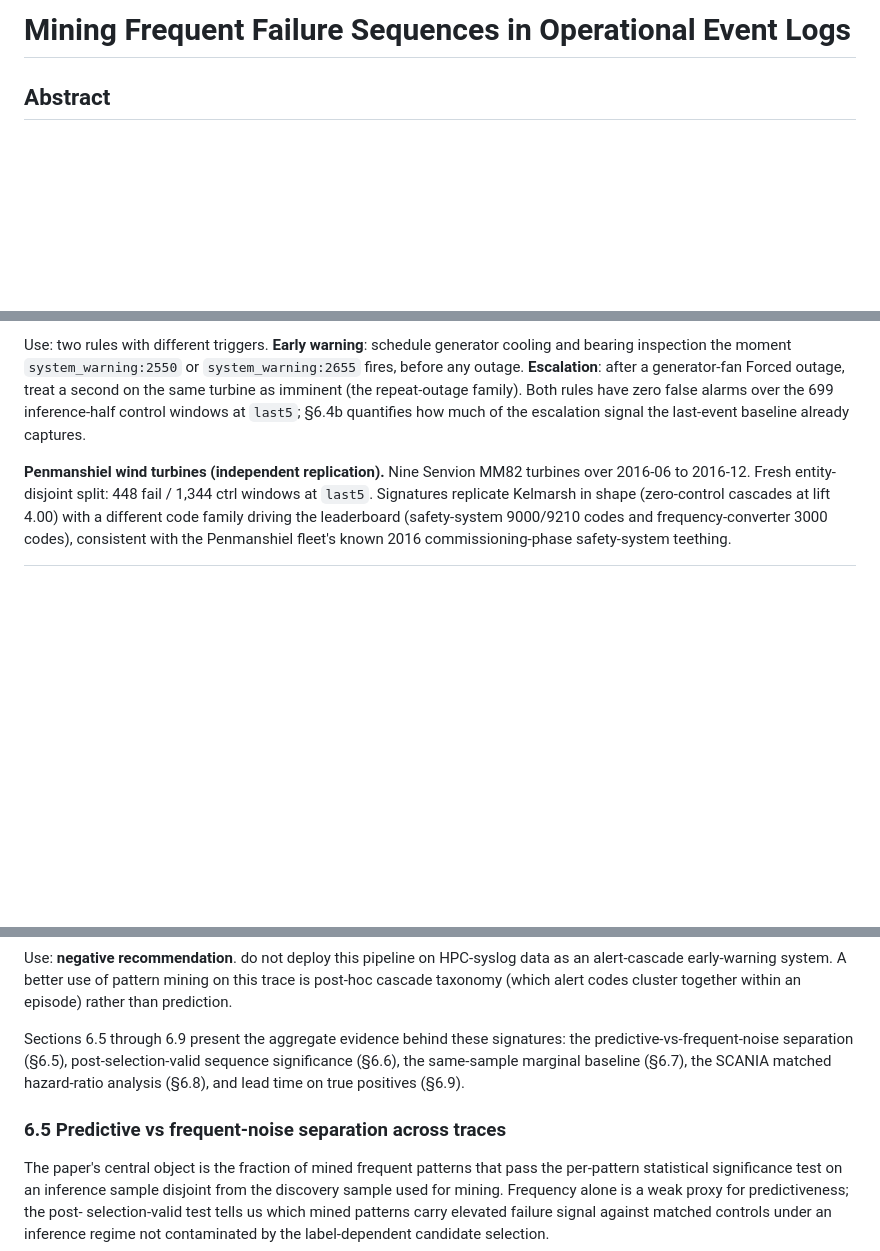
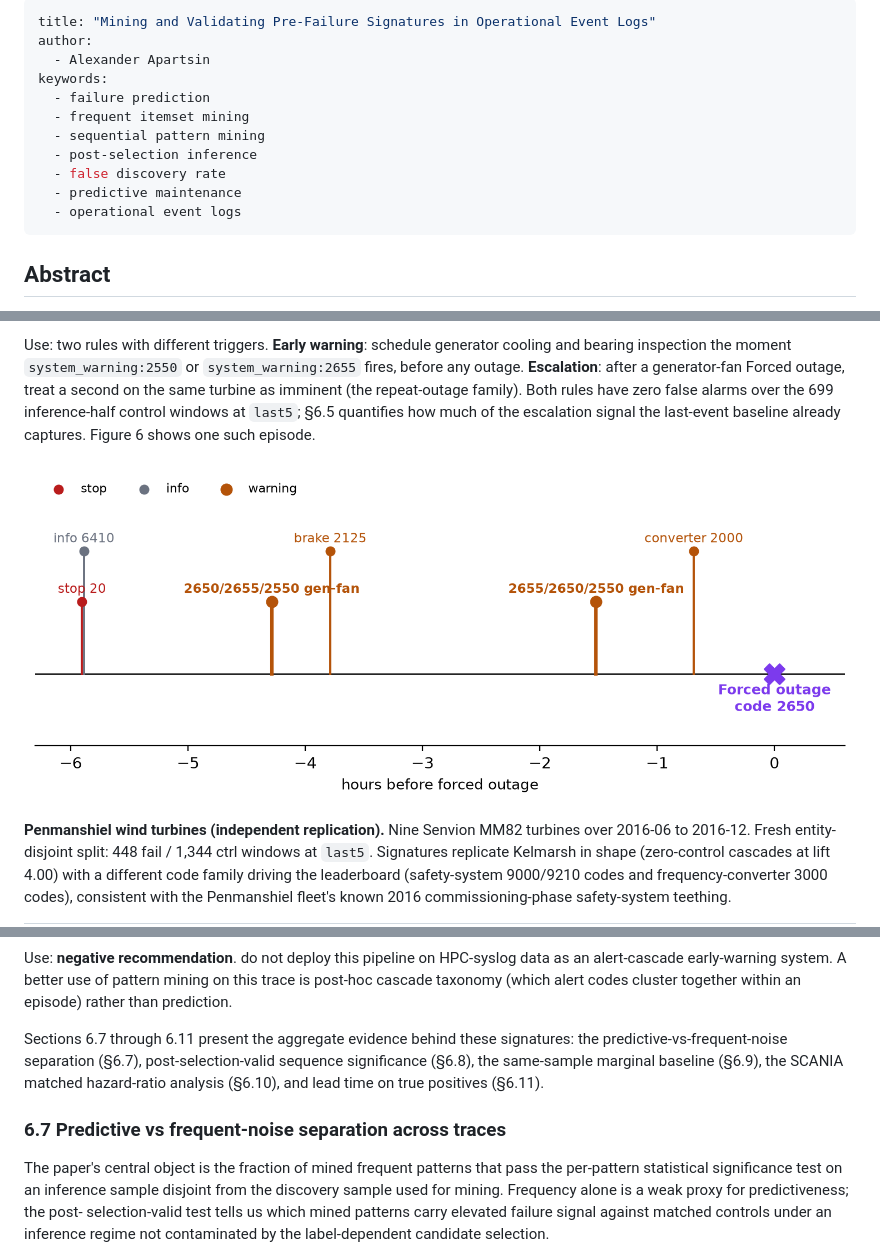
Before and after one commit to ApartsinProjects/FailurePatterns, a Markdown page: paper/skeleton.md, 3 parts joined by grey strips. GitHub-like rendering; pictures changed too: results/figures/kelmarsh_cascade_timeline.png (added); blank space fills up the shorter version.

```diff
--- a/paper/skeleton.md
+++ b/paper/skeleton.md
@@ -1,4 +1,16 @@
-# Mining Frequent Failure Sequences in Operational Event Logs
+---
+title: "Mining and Validating Pre-Failure Signatures in Operational Event Logs"
+author:
+  - Alexander Apartsin
+keywords:
+  - failure prediction
+  - frequent itemset mining
+  - sequential pattern mining
+  - post-selection inference
+  - false discovery rate
+  - predictive maintenance
+  - operational event logs
+---
 
 ## Abstract
 
@@ -737,8 +762,10 @@ or `system_warning:2655` fires, before any outage. **Escalation**:
 after a generator-fan Forced outage, treat a second on the same
 turbine as imminent (the repeat-outage family). Both rules have zero
 false alarms over the 699 inference-half control windows at `last5`;
-§6.4b quantifies how much of the escalation signal the last-event
-baseline already captures.
+§6.5 quantifies how much of the escalation signal the last-event
+baseline already captures. Figure 6 shows one such episode.
+
+![**Figure 6.** A real generator-fan overload cascade on Kelmarsh turbine T3. The co-occurring warning codes 2550, 2650, and 2655 (generator fans 1, 2, and 3) fire together twice in the hours before a same-family Forced outage (code 2650), alongside brake and frequency-converter alarms. This co-occurrence is the itemset signature the catalog records; the terminal marker at hour 0 is the outage being predicted.](../results/figures/kelmarsh_cascade_timeline.png)
 
 **Penmanshiel wind turbines (independent replication).** Nine
 Senvion MM82 turbines over 2016-06 to 2016-12. Fresh entity-disjoint
@@ -937,13 +964,13 @@ use of pattern mining on this trace is post-hoc cascade taxonomy
 (which alert codes cluster together within an episode) rather than
 prediction.
 
-Sections 6.5 through 6.9 present the aggregate evidence behind these
-signatures: the predictive-vs-frequent-noise separation (§6.5),
-post-selection-valid sequence significance (§6.6), the same-sample
-marginal baseline (§6.7), the SCANIA matched hazard-ratio analysis
-(§6.8), and lead time on true positives (§6.9).
+Sections 6.7 through 6.11 present the aggregate evidence behind these
+signatures: the predictive-vs-frequent-noise separation (§6.7),
+post-selection-valid sequence significance (§6.8), the same-sample
+marginal baseline (§6.9), the SCANIA matched hazard-ratio analysis
+(§6.10), and lead time on true positives (§6.11).
 
-### 6.5 Predictive vs frequent-noise separation across traces
+### 6.7 Predictive vs frequent-noise separation across traces
 
 The paper's central object is the fraction of mined frequent patterns
 that pass the per-pattern statistical significance test on an
```
Also changed, not shown: other parts of paper/skeleton.md (+78 -65 lines), results/figures/pipeline_schematic.png (added), 7 other files.
